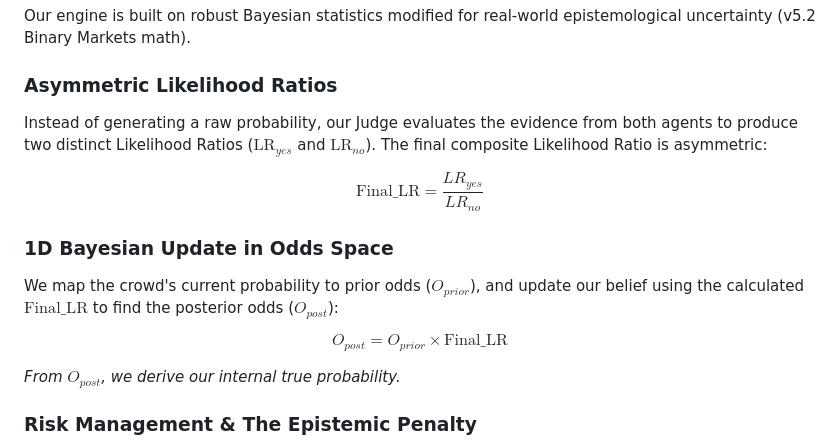
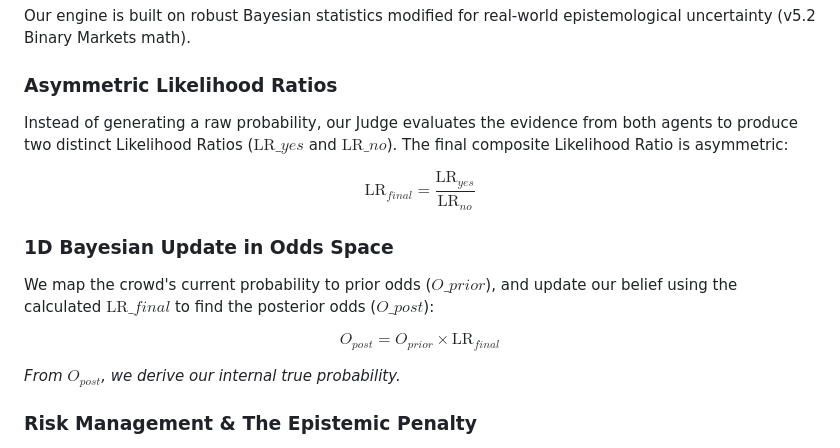
Before and after one commit to Floyd11/debunk-and-bet, a Markdown page: README.md, the part around the change. Rendered like a GitHub page.

Commit message:
fix(docs): escape underscores in inline math to fix GitHub rendering

```diff
--- a/README.md
+++ b/README.md
@@ -51,17 +51,17 @@ Every analysis generates a **cryptographic proof** and an on-chain transaction h
 Our engine is built on robust Bayesian statistics modified for real-world epistemological uncertainty (v5.2 Binary Markets math).
 
 ### Asymmetric Likelihood Ratios
-Instead of generating a raw probability, our Judge evaluates the evidence from both agents to produce two distinct Likelihood Ratios ($\text{LR}_{yes}$ and $\text{LR}_{no}$). The final composite Likelihood Ratio is asymmetric:
+Instead of generating a raw probability, our Judge evaluates the evidence from both agents to produce two distinct Likelihood Ratios ($\text{LR}\_{yes}$ and $\text{LR}\_{no}$). The final composite Likelihood Ratio is asymmetric:
 
 $$
-\text{Final\_LR} = \frac{LR_{yes}}{LR_{no}}
+\text{LR}_{final} = \frac{\text{LR}_{yes}}{\text{LR}_{no}}
 $$
 
 ### 1D Bayesian Update in Odds Space
-We map the crowd's current probability to prior odds ($O_{prior}$), and update our belief using the calculated $\text{Final\_LR}$ to find the posterior odds ($O_{post}$):
+We map the crowd's current probability to prior odds ($O\_{prior}$), and update our belief using the calculated $\text{LR}\_{final}$ to find the posterior odds ($O\_{post}$):
 
 $$
-O_{post} = O_{prior} \times \text{Final\_LR}
+O_{post} = O_{prior} \times \text{LR}_{final}
 $$
 
 *From $O_{post}$, we derive our internal true probability.*
```
